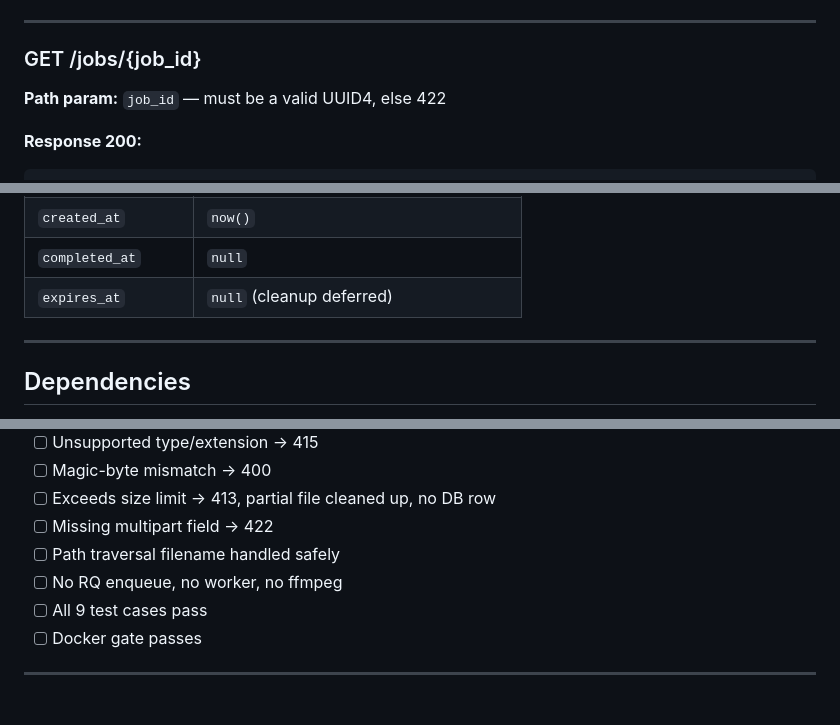
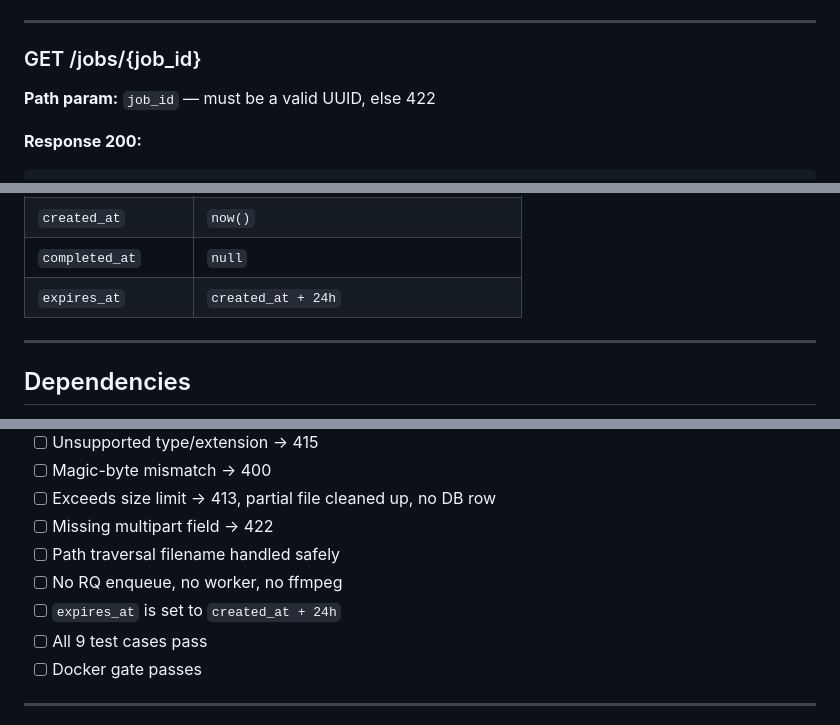
Before and after one commit to WorkD69/ai-video-prep-studio, a Markdown page: docs/milestones/002-upload-intake-job-creation.md, 3 parts joined by grey strips. Drawn GitHub-style.

````diff
--- a/docs/milestones/002-upload-intake-job-creation.md
+++ b/docs/milestones/002-upload-intake-job-creation.md
@@ -111,7 +111,7 @@ Full job lifecycle (`pending → queued → processing → done/failed`) is defe
 
 ### GET /jobs/{job_id}
 
-**Path param:** `job_id` — must be a valid UUID4, else 422
+**Path param:** `job_id` — must be a valid UUID, else 422
 
 **Response 200:**
 ```json
@@ -197,7 +197,7 @@ No new migration needed — all fields exist in the `jobs` table from Milestone
 | `error_message` | `null` on success |
 | `created_at` | `now()` |
 | `completed_at` | `null` |
-| `expires_at` | `null` (cleanup deferred) |
+| `expires_at` | `created_at + 24h` |
 
 ---
 
@@ -276,6 +276,7 @@ logger.error("upload_db_failed", job_id=str(job_id), stage="upload", error=str(e
 - [ ] Missing multipart field → 422
 - [ ] Path traversal filename handled safely
 - [ ] No RQ enqueue, no worker, no ffmpeg
+- [ ] `expires_at` is set to `created_at + 24h`
 - [ ] All 9 test cases pass
 - [ ] Docker gate passes
 
````
Also changed, not shown: docs/agents/backend-agent.md (+1 -1 lines).
